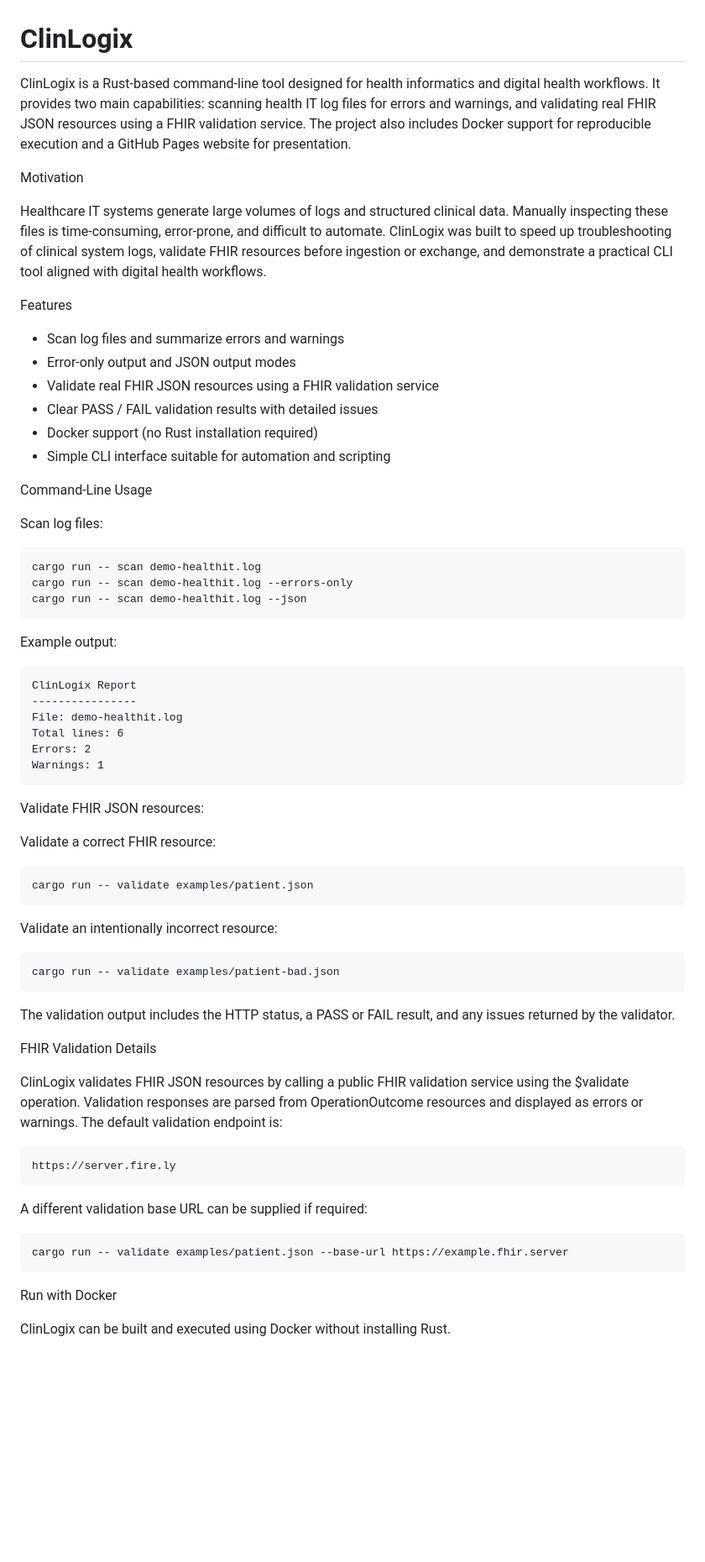
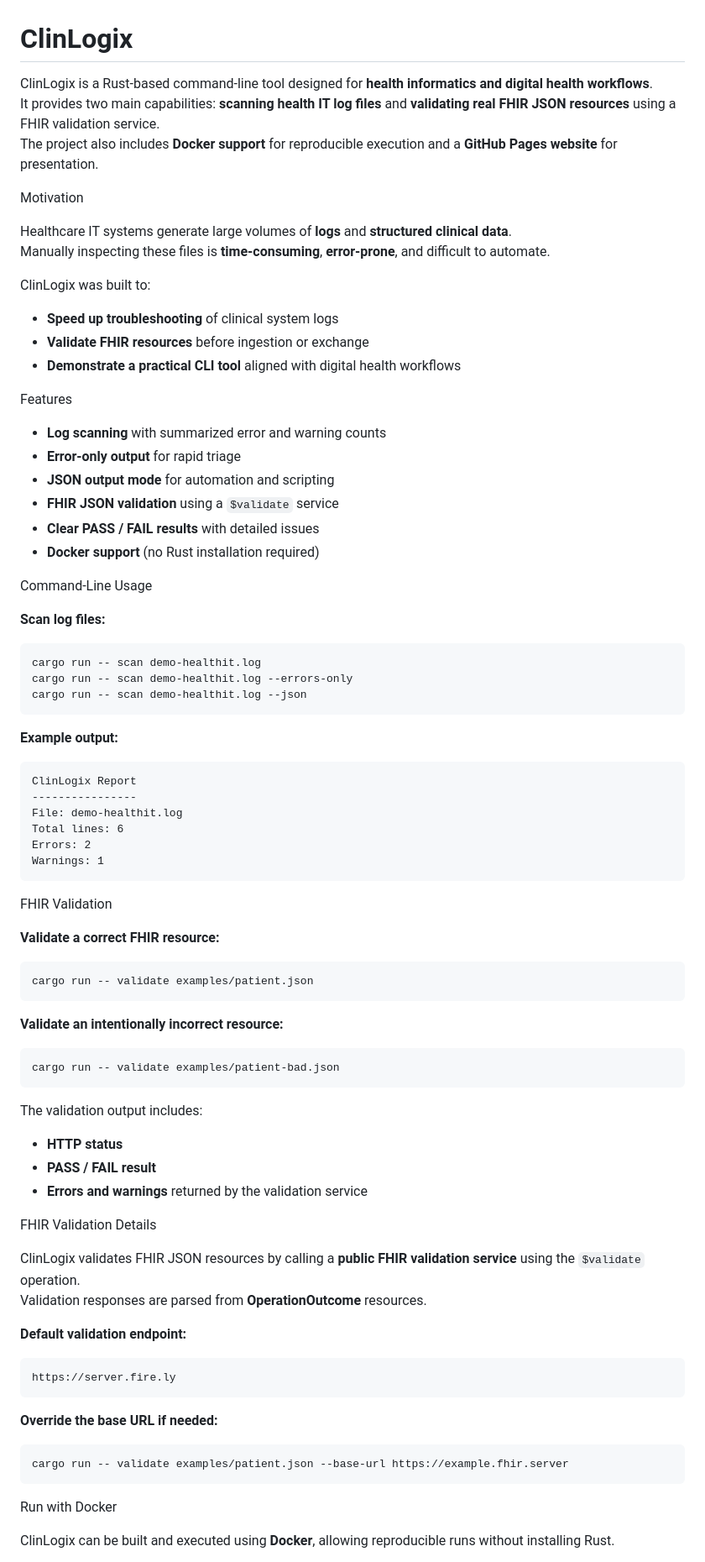
Before and after one commit to Princey9/clinlogix, a Markdown page: README.md, the part around one of its changes. Shown at 84% size. GitHub-like rendering; blank space fills up the shorter version.

Commit message:
Improve README with bolded sections, architecture diagram, Docker usage, and license

```diff
--- a/README.md
+++ b/README.md
@@ -1,29 +1,37 @@
 # ClinLogix
 
-ClinLogix is a Rust-based command-line tool designed for health informatics and digital health workflows. It provides two main capabilities: scanning health IT log files for errors and warnings, and validating real FHIR JSON resources using a FHIR validation service. The project also includes Docker support for reproducible execution and a GitHub Pages website for presentation.
+ClinLogix is a Rust-based command-line tool designed for **health informatics and digital health workflows**.
+It provides two main capabilities: **scanning health IT log files** and **validating real FHIR JSON resources** using a FHIR validation service.
+The project also includes **Docker support** for reproducible execution and a **GitHub Pages website** for presentation.
 
 Motivation
 
-Healthcare IT systems generate large volumes of logs and structured clinical data. Manually inspecting these files is time-consuming, error-prone, and difficult to automate. ClinLogix was built to speed up troubleshooting of clinical system logs, validate FHIR resources before ingestion or exchange, and demonstrate a practical CLI tool aligned with digital health workflows.
+Healthcare IT systems generate large volumes of **logs** and **structured clinical data**.
+Manually inspecting these files is **time-consuming**, **error-prone**, and difficult to automate.
+
+ClinLogix was built to:
+- **Speed up troubleshooting** of clinical system logs
+- **Validate FHIR resources** before ingestion or exchange
+- **Demonstrate a practical CLI tool** aligned with digital health workflows
 
 Features
 
-- Scan log files and summarize errors and warnings
-- Error-only output and JSON output modes
-- Validate real FHIR JSON resources using a FHIR validation service
-- Clear PASS / FAIL validation results with detailed issues
-- Docker support (no Rust installation required)
-- Simple CLI interface suitable for automation and scripting
+- **Log scanning** with summarized error and warning counts
+- **Error-only output** for rapid triage
+- **JSON output mode** for automation and scripting
+- **FHIR JSON validation** using a `$validate` service
+- **Clear PASS / FAIL results** with detailed issues
+- **Docker support** (no Rust installation required)
 
 Command-Line Usage
 
-Scan log files:
+**Scan log files:**
 
     cargo run -- scan demo-healthit.log
     cargo run -- scan demo-healthit.log --errors-only
     cargo run -- scan demo-healthit.log --json
 
-Example output:
+**Example output:**
 
     ClinLogix Report
     ----------------
@@ -32,29 +40,35 @@ Example output:
     Errors: 2
     Warnings: 1
 
-Validate FHIR JSON resources:
+FHIR Validation
 
-Validate a correct FHIR resource:
+**Validate a correct FHIR resource:**
 
     cargo run -- validate examples/patient.json
 
-Validate an intentionally incorrect resource:
+**Validate an intentionally incorrect resource:**
 
     cargo run -- validate examples/patient-bad.json
 
-The validation output includes the HTTP status, a PASS or FAIL result, and any issues returned by the validator.
+The validation output includes:
+- **HTTP status**
+- **PASS / FAIL result**
+- **Errors and warnings** returned by the validation service
 
 FHIR Validation Details
 
-ClinLogix validates FHIR JSON resources by calling a public FHIR validation service using the $validate operation. Validation responses are parsed from OperationOutcome resources and displayed as errors or warnings. The default validation endpoint is:
+ClinLogix validates FHIR JSON resources by calling a **public FHIR validation service** using the `$validate` operation.
+Validation responses are parsed from **OperationOutcome** resources.
+
+**Default validation endpoint:**
 
     https://server.fire.ly
 
-A different validation base URL can be supplied if required:
+**Override the base URL if needed:**
 
     cargo run -- validate examples/patient.json --base-url https://example.fhir.server
 
 Run with Docker
 
-ClinLogix can be built and executed using Docker without installing Rust.
+ClinLogix can be built and executed using **Docker**, allowing reproducible runs without installing Rust.
 
```
Also changed, not shown: other parts of README.md (+66 -69 lines).
